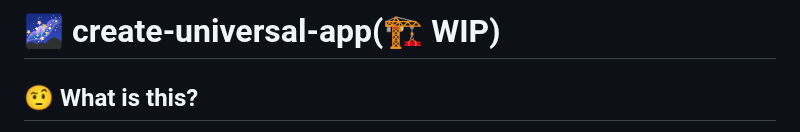
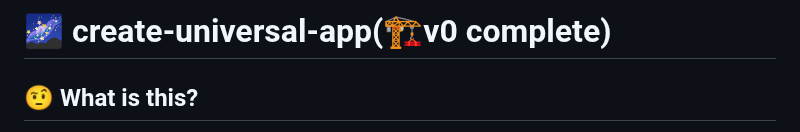
Before and after one commit to chen-rn/CUA, a Markdown page: README.md, the part around the change. Drawn GitHub-style.

```diff
--- a/README.md
+++ b/README.md
@@ -1,4 +1,4 @@
-# 🌌 create-universal-app(🏗️ WIP)
+# 🌌 create-universal-app(🏗v0 complete)
 
 ## 🤨 What is this?
 
```
